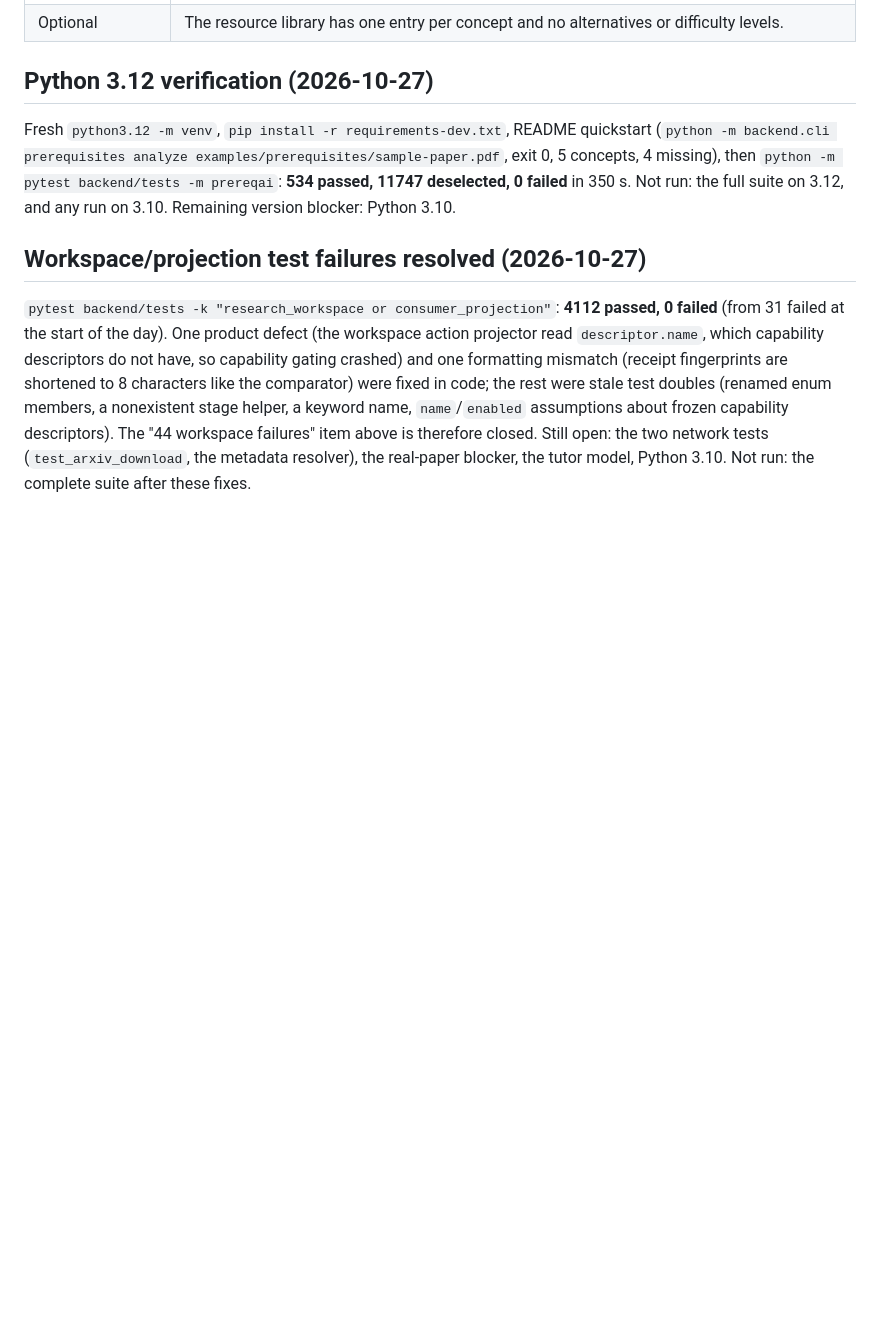
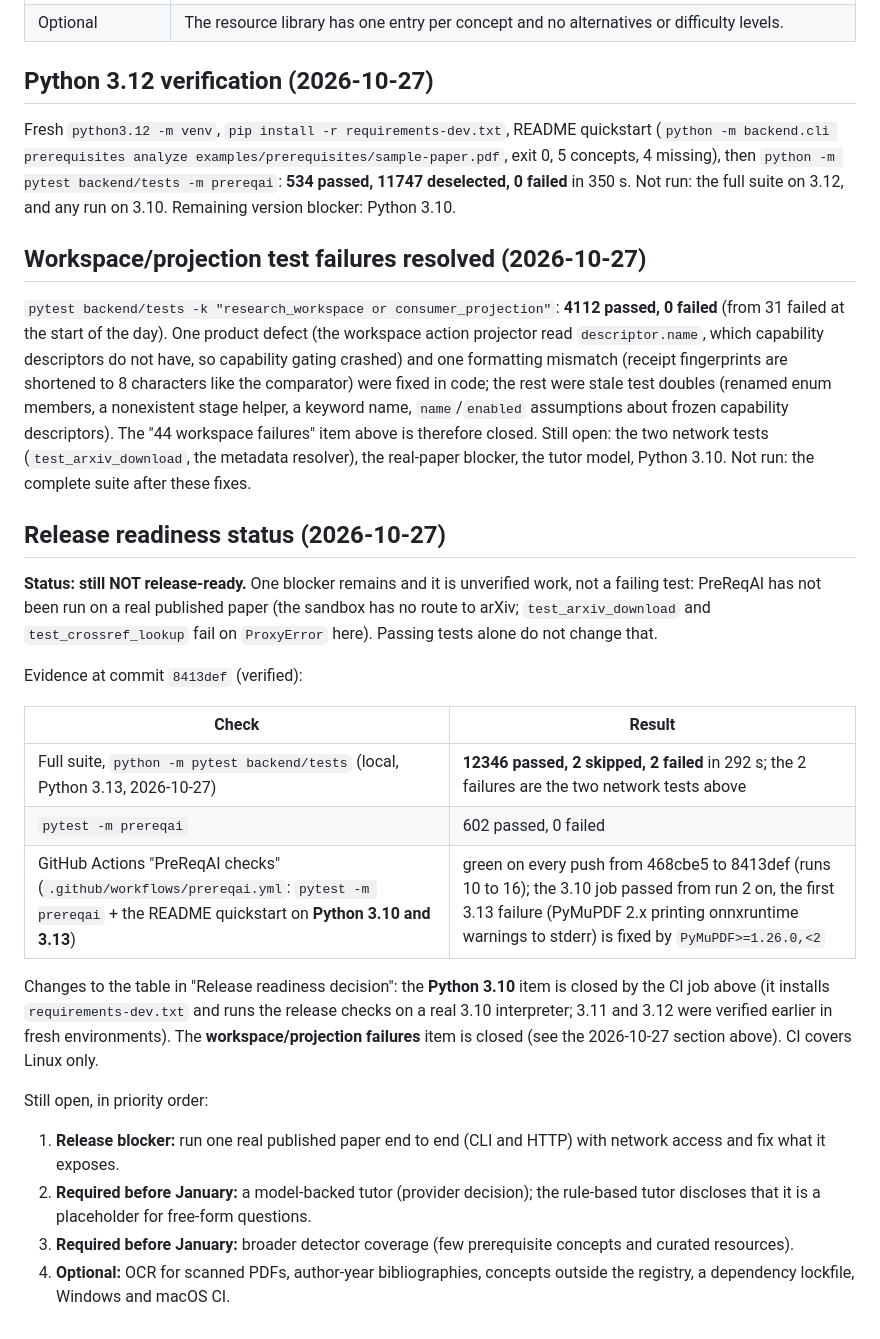
Before and after one commit to 23f2003574/PreReqAI, a Markdown page: docs/release-checklist.md, the part around the change. Drawn GitHub-style; blank space fills up the shorter version.

Commit message:
completed the release-readiness record with the full-suite result, green Python 3.10 and 3.13 CI and the remaining blockers

```diff
--- a/docs/release-checklist.md
+++ b/docs/release-checklist.md
@@ -236,3 +236,24 @@ Fresh `python3.12 -m venv`, `pip install -r requirements-dev.txt`, README quicks
 ## Workspace/projection test failures resolved (2026-10-27)
 
 `pytest backend/tests -k "research_workspace or consumer_projection"`: **4112 passed, 0 failed** (from 31 failed at the start of the day). One product defect (the workspace action projector read `descriptor.name`, which capability descriptors do not have, so capability gating crashed) and one formatting mismatch (receipt fingerprints are shortened to 8 characters like the comparator) were fixed in code; the rest were stale test doubles (renamed enum members, a nonexistent stage helper, a keyword name, `name`/`enabled` assumptions about frozen capability descriptors). The "44 workspace failures" item above is therefore closed. Still open: the two network tests (`test_arxiv_download`, the metadata resolver), the real-paper blocker, the tutor model, Python 3.10. Not run: the complete suite after these fixes.
+
+## Release readiness status (2026-10-27)
+
+**Status: still NOT release-ready.** One blocker remains and it is unverified work, not a failing test: PreReqAI has not been run on a real published paper (the sandbox has no route to arXiv; `test_arxiv_download` and `test_crossref_lookup` fail on `ProxyError` here). Passing tests alone do not change that.
+
+Evidence at commit `8413def` (verified):
+
+| Check | Result |
+|---|---|
+| Full suite, `python -m pytest backend/tests` (local, Python 3.13, 2026-10-27) | **12346 passed, 2 skipped, 2 failed** in 292 s; the 2 failures are the two network tests above |
+| `pytest -m prereqai` | 602 passed, 0 failed |
+| GitHub Actions "PreReqAI checks" (`.github/workflows/prereqai.yml`: `pytest -m prereqai` + the README quickstart on **Python 3.10 and 3.13**) | green on every push from 468cbe5 to 8413def (runs 10 to 16); the 3.10 job passed from run 2 on, the first 3.13 failure (PyMuPDF 2.x printing onnxruntime warnings to stderr) is fixed by `PyMuPDF>=1.26.0,<2` |
+
+Changes to the table in "Release readiness decision": the **Python 3.10** item is closed by the CI job above (it installs `requirements-dev.txt` and runs the release checks on a real 3.10 interpreter; 3.11 and 3.12 were verified earlier in fresh environments). The **workspace/projection failures** item is closed (see the 2026-10-27 section above). CI covers Linux only.
+
+Still open, in priority order:
+
+1. **Release blocker:** run one real published paper end to end (CLI and HTTP) with network access and fix what it exposes.
+2. **Required before January:** a model-backed tutor (provider decision); the rule-based tutor discloses that it is a placeholder for free-form questions.
+3. **Required before January:** broader detector coverage (few prerequisite concepts and curated resources).
+4. **Optional:** OCR for scanned PDFs, author-year bibliographies, concepts outside the registry, a dependency lockfile, Windows and macOS CI.
```
